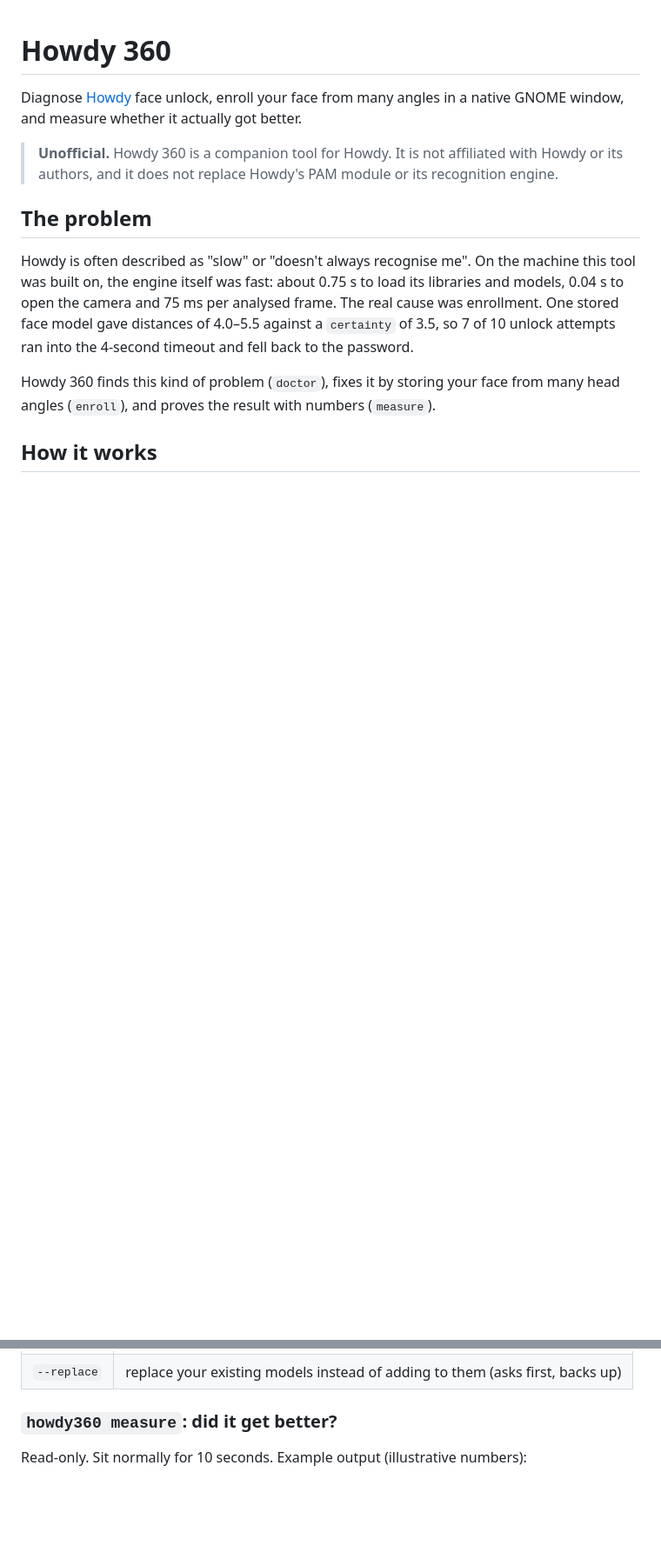
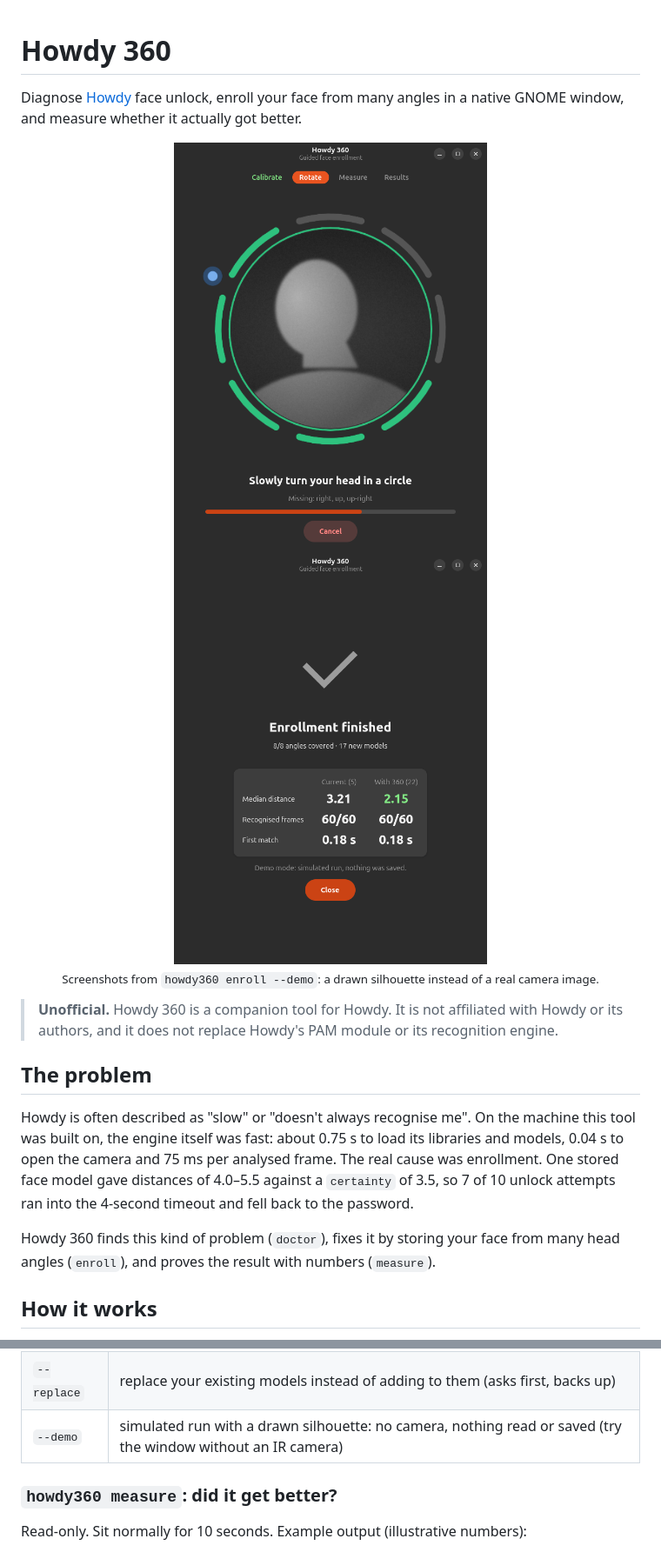
Before and after one commit to diogocouto18/howdy-360, a Markdown page: README.md, 2 parts joined by grey strips. Shown at 87% size. Drawn GitHub-style; pictures changed too: docs/images/enroll-results.png (added), docs/images/enroll-rotate.png (added); blank space fills up the shorter version.

Commit message:
[Frontend] Add Demo Mode And README Screenshots

```diff
--- a/README.md
+++ b/README.md
@@ -3,6 +3,13 @@
 Diagnose [Howdy](https://github.com/boltgolt/howdy) face unlock, enroll your face
 from many angles in a native GNOME window, and measure whether it actually got
 better.
+
+<p align="center">
+  <img src="docs/images/enroll-rotate.png" alt="Howdy 360 enrollment window: circular IR preview with a ring of 8 sectors filling as the head turns" width="360">
+  <img src="docs/images/enroll-results.png" alt="Howdy 360 results: median distance 3.21 with current models vs 2.15 with the new 360 models" width="360">
+  <br>
+  <sub>Screenshots from <code>howdy360 enroll --demo</code>: a drawn silhouette instead of a real camera image.</sub>
+</p>
 
 > **Unofficial.** Howdy 360 is a companion tool for Howdy. It is not affiliated
 > with Howdy or its authors, and it does not replace Howdy's PAM module or its
@@ -152,6 +159,7 @@ shows where each came from.
 |---|---|
 | `--dry-run` | never save; keep the candidates (mode 600) for `measure --candidates` |
 | `--replace` | replace your existing models instead of adding to them (asks first, backs up) |
+| `--demo` | simulated run with a drawn silhouette: no camera, nothing read or saved (try the window without an IR camera) |
 
 ### `howdy360 measure`: did it get better?
 
```
Also changed, not shown: docs/SPEC.md (+3 -1 lines), 5 other files.
